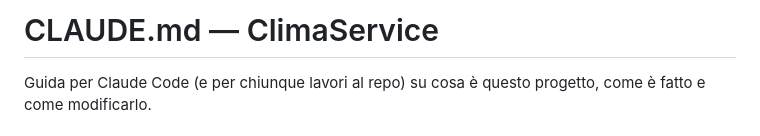
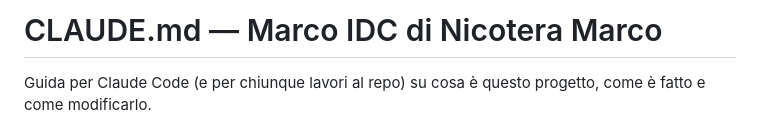
Before and after one commit to Marco-IDC/Marco_IDC, a Markdown page: CLAUDE.md, the part around the change. GitHub-like rendering.

```diff
--- a/CLAUDE.md
+++ b/CLAUDE.md
@@ -1,4 +1,4 @@
-# CLAUDE.md — ClimaService
+# CLAUDE.md — Marco IDC di Nicotera Marco
 
 Guida per Claude Code (e per chiunque lavori al repo) su cosa è questo progetto,
 come è fatto e come modificarlo.
```
